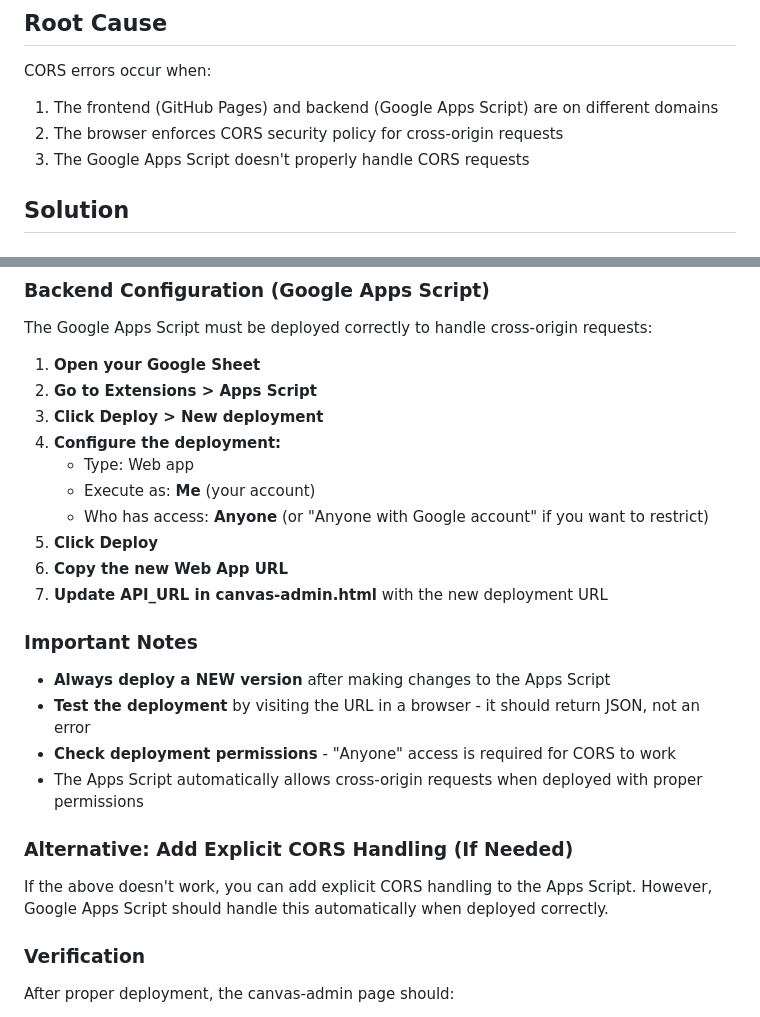
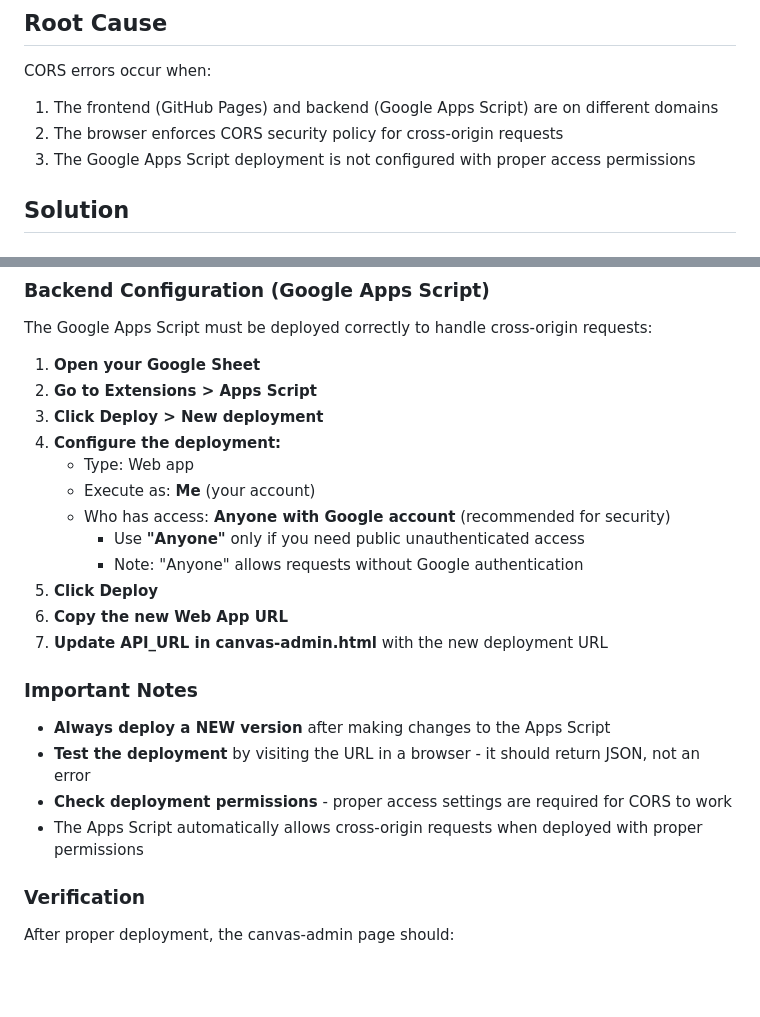
Before and after one commit to iesv-swe/iesv-house-points, a Markdown page: CORS_FIX_GUIDE.md, 2 parts joined by grey strips. Rendered like a GitHub page; blank space fills up the shorter version.

Commit message:
Update CORS guide with better security recommendations
Co-authored-by: Drak0ri <41841270+Drak0ri@users.noreply.github.com>

```diff
--- a/CORS_FIX_GUIDE.md
+++ b/CORS_FIX_GUIDE.md
@@ -7,7 +7,7 @@ The canvas-admin.html page experiences CORS (Cross-Origin Resource Sharing) erro
 CORS errors occur when:
 1. The frontend (GitHub Pages) and backend (Google Apps Script) are on different domains
 2. The browser enforces CORS security policy for cross-origin requests
-3. The Google Apps Script doesn't properly handle CORS requests
+3. The Google Apps Script deployment is not configured with proper access permissions
 
 ## Solution
 
@@ -34,7 +34,9 @@ The Google Apps Script must be deployed correctly to handle cross-origin request
 4. **Configure the deployment:**
    - Type: Web app
    - Execute as: **Me** (your account)
-   - Who has access: **Anyone** (or "Anyone with Google account" if you want to restrict)
+   - Who has access: **Anyone with Google account** (recommended for security)
+     - Use **"Anyone"** only if you need public unauthenticated access
+     - Note: "Anyone" allows requests without Google authentication
 5. **Click Deploy**
 6. **Copy the new Web App URL**
 7. **Update API_URL in canvas-admin.html** with the new deployment URL
@@ -43,12 +45,8 @@ The Google Apps Script must be deployed correctly to handle cross-origin request
 
 - **Always deploy a NEW version** after making changes to the Apps Script
 - **Test the deployment** by visiting the URL in a browser - it should return JSON, not an error
-- **Check deployment permissions** - "Anyone" access is required for CORS to work
+- **Check deployment permissions** - proper access settings are required for CORS to work
 - The Apps Script automatically allows cross-origin requests when deployed with proper permissions
-
-### Alternative: Add Explicit CORS Handling (If Needed)
-
-If the above doesn't work, you can add explicit CORS handling to the Apps Script. However, Google Apps Script should handle this automatically when deployed correctly.
 
 ### Verification
 
```
